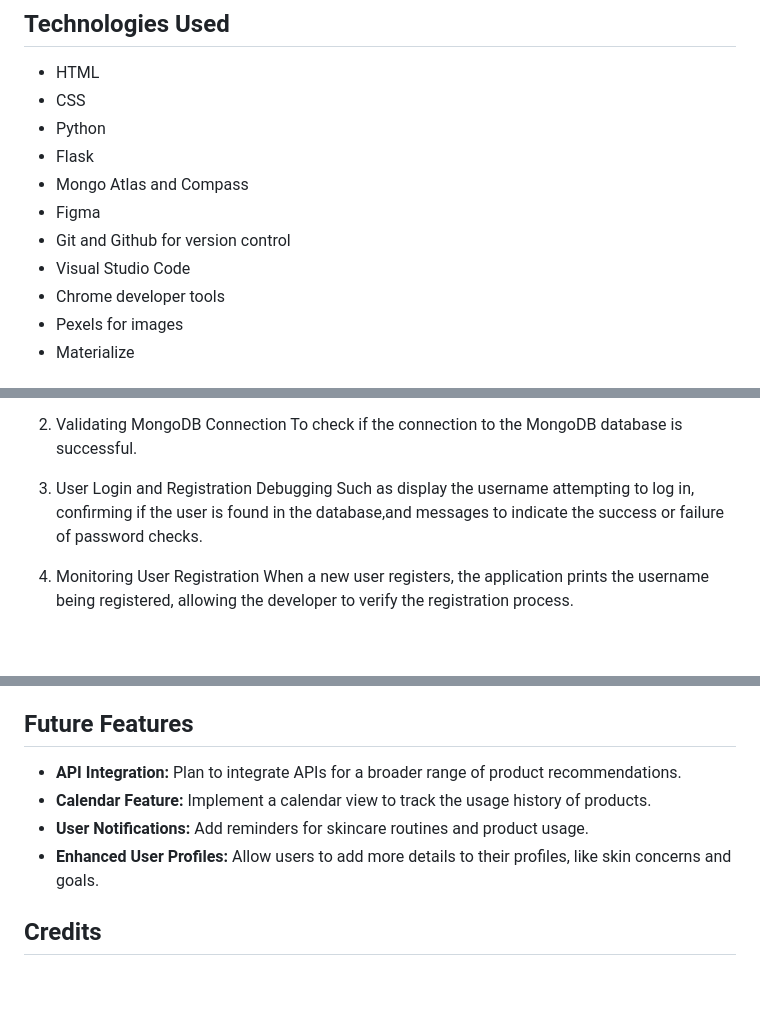
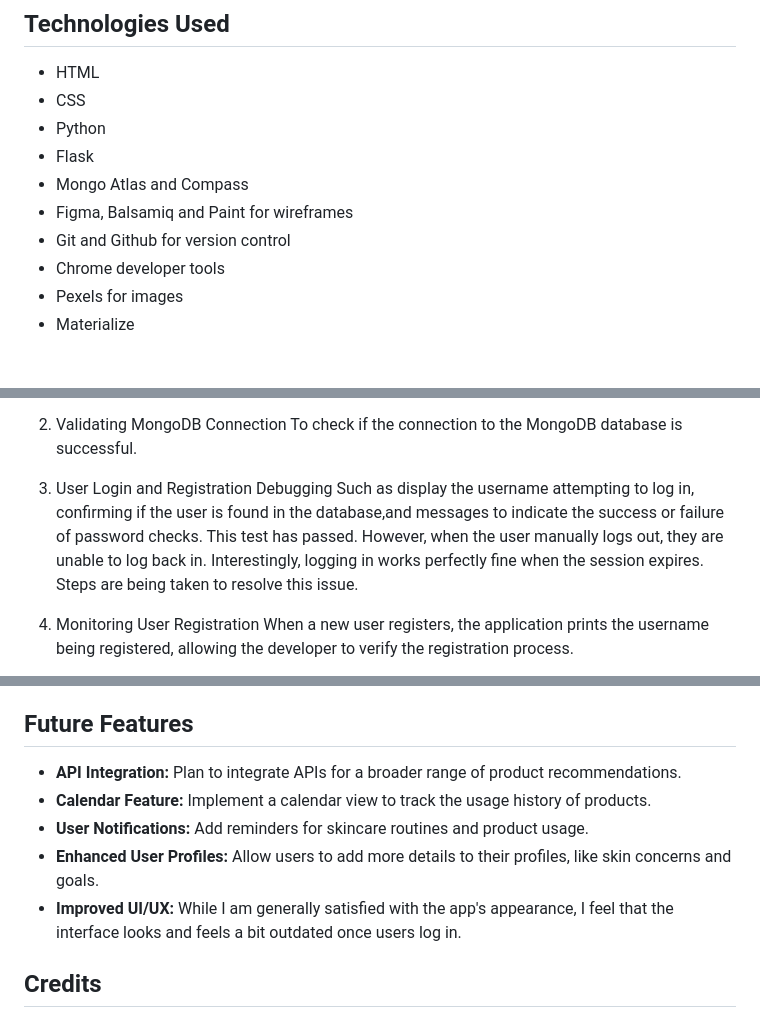
Before and after one commit to adinabo/skincare_journal, a Markdown page: README.md, 3 parts joined by grey strips. Rendered like a GitHub page; blank space fills up the shorter version.

Commit message:
updated testing

```diff
--- a/README.md
+++ b/README.md
@@ -149,9 +149,8 @@ Each collection is designed to serve a specific purpose within the application,
 - Python
 - Flask
 - Mongo Atlas and Compass
-- Figma
+- Figma, Balsamiq and Paint for wireframes
 - Git and Github for version control
-- Visual Studio Code
 - Chrome developer tools
 - Pexels for images
 - Materialize
@@ -269,7 +268,9 @@ To confirm that the URI is correctly loaded and eliminate any other potential is
  To check if the connection to the MongoDB database is successful.
 
 3. User Login and Registration Debugging
-Such as display the username attempting to log in, confirming if the user is found in the database,and messages to indicate the success or failure of password checks.
+Such as display the username attempting to log in, confirming if the user is found in the database,and messages to indicate the success or failure of password checks. This test has passed.
+However, when the user manually logs out, they are unable to log back in. Interestingly, logging in works perfectly fine when the session expires.
+Steps are being taken to resolve this issue.
 
 4. Monitoring User Registration
 When a new user registers, the application prints the username being registered, allowing the developer to verify the registration process.
@@ -286,10 +287,13 @@ The development of the app was particularly challenging for me, as I initially s
 - As a user, I want to update my skin type, so I can get the most accurate product recommendations if my skin's needs change.
 
 ## Future Features
+
 - **API Integration:** Plan to integrate APIs for a broader range of product recommendations.
 - **Calendar Feature:** Implement a calendar view to track the usage history of products.
 - **User Notifications:** Add reminders for skincare routines and product usage.
-- **Enhanced User Profiles:** Allow users to add more details to their profiles, like skin concerns and goals.
+- **Enhanced User Profiles:** Allow users to add more details to their profiles, like skin concerns
+and goals.
+- **Improved UI/UX:** While I am generally satisfied with the app's appearance, I feel that the interface looks and feels a bit outdated once users log in.
 
 ## Credits
 - Newcastle College for support
```
Also changed, not shown: other parts of README.md (+1 -1 lines).
